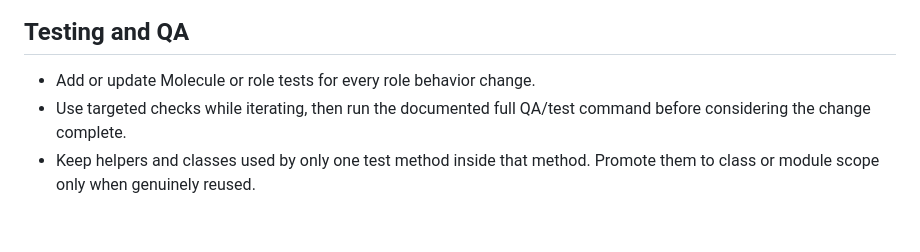
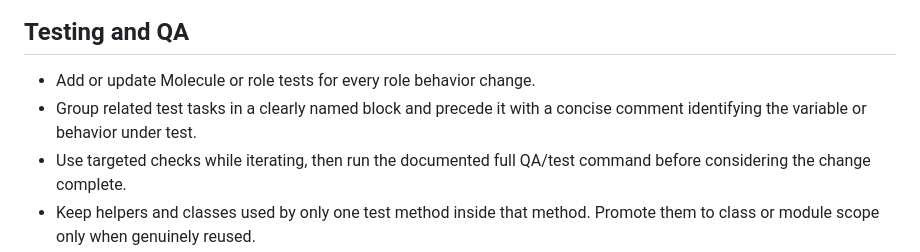
Before and after one commit to openwisp/ansible-openwisp2, a Markdown page: AGENTS.md, the part around the change. Rendered like a GitHub page; blank space fills up the shorter version.

Commit message:
[docs] Added test grouping rule to AGENTS.md [skip ci]

```diff
--- a/AGENTS.md
+++ b/AGENTS.md
@@ -53,6 +53,7 @@ If instructions conflict, repository config and CI workflows win first, docs nex
 ## Testing and QA
 
 - Add or update Molecule or role tests for every role behavior change.
+- Group related test tasks in a clearly named block and precede it with a concise comment identifying the variable or behavior under test.
 - Use targeted checks while iterating, then run the documented full QA/test command before considering the change complete.
 - Keep helpers and classes used by only one test method inside that method. Promote them to class or module scope only when genuinely reused.
 
```
